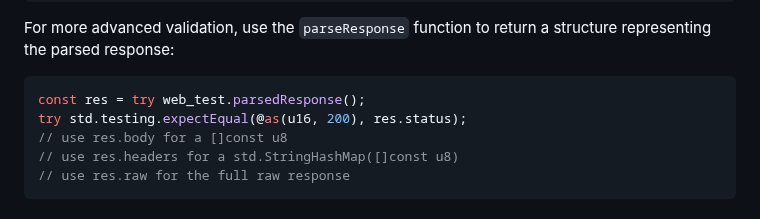
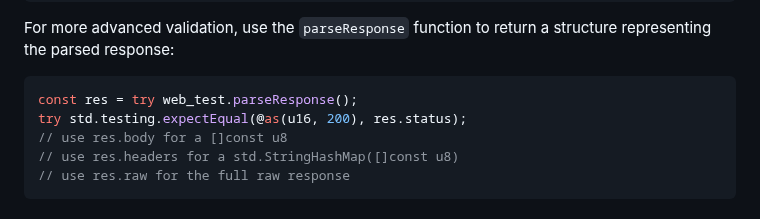
Before and after one commit to karlseguin/http.zig, a Markdown page: readme.md, the part around the change. GitHub-like rendering.

Commit message:
Update readme.md change parsedResponse to parseResponse

````diff
--- a/readme.md
+++ b/readme.md
@@ -1060,7 +1060,7 @@ try std.testing.expectEqual(@as(i64, 9000), json.Object.get("over").?.Integer);
 For more advanced validation, use the `parseResponse` function to return a structure representing the parsed response:
 
 ```zig
-const res = try web_test.parsedResponse();
+const res = try web_test.parseResponse();
 try std.testing.expectEqual(@as(u16, 200), res.status);
 // use res.body for a []const u8
 // use res.headers for a std.StringHashMap([]const u8)
````
